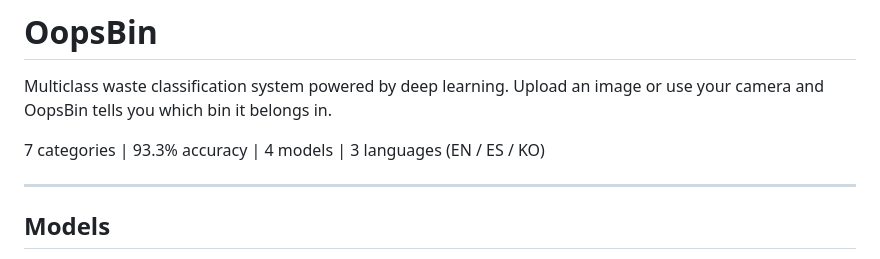
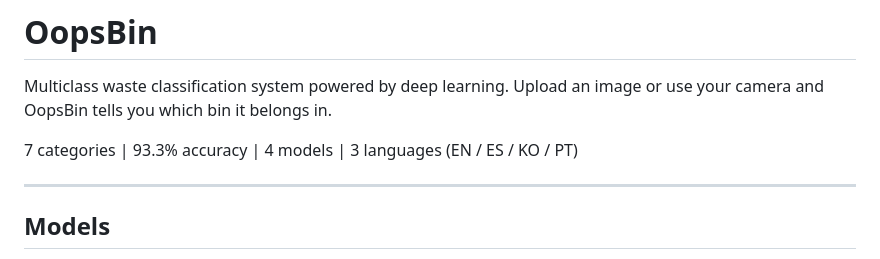
Before and after one commit to Bootcamp-IA-P6/project4_Team_5, a Markdown page: README.md, the part around the change. GitHub-like rendering.

Commit message:
Add Portuguese language support to README

```diff
--- a/README.md
+++ b/README.md
@@ -12,7 +12,7 @@
 
 Multiclass waste classification system powered by deep learning. Upload an image or use your camera and OopsBin tells you which bin it belongs in.
 
-7 categories | 93.3% accuracy | 4 models | 3 languages (EN / ES / KO)
+7 categories | 93.3% accuracy | 4 models | 3 languages (EN / ES / KO / PT)
 
 ---
 
```
